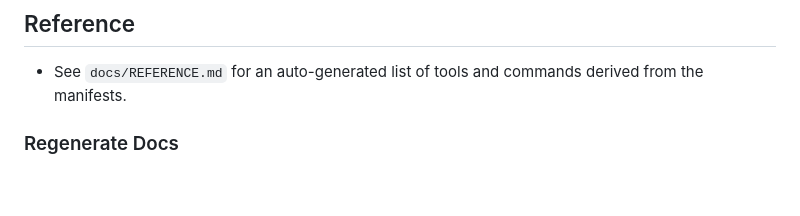
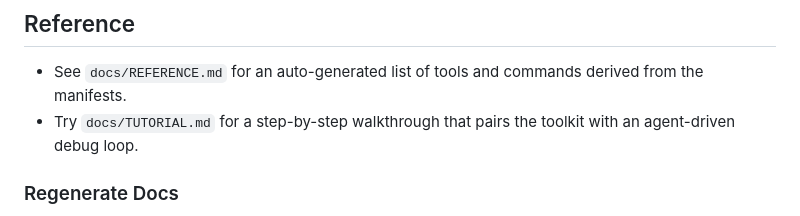
Before and after one commit to gregvw/llm-cpp-toolkit, a Markdown page: docs/README.md, the part around the change. Rendered like a GitHub page; blank space fills up the shorter version.

Commit message:
Added tutorial
Signed-off-by: Greg von Winckel <gregvw@gmail.com>

```diff
--- a/docs/README.md
+++ b/docs/README.md
@@ -211,6 +211,7 @@ See `DISTRIBUTION.md` for detailed build and packaging instructions.
 ## Reference
 
 - See `docs/REFERENCE.md` for an auto-generated list of tools and commands derived from the manifests.
+- Try `docs/TUTORIAL.md` for a step-by-step walkthrough that pairs the toolkit with an agent-driven debug loop.
 
 ### Regenerate Docs
 
```
Also changed, not shown: README.md (+1 -1 lines), docs/TUTORIAL.md (added, +195 -0 lines).
